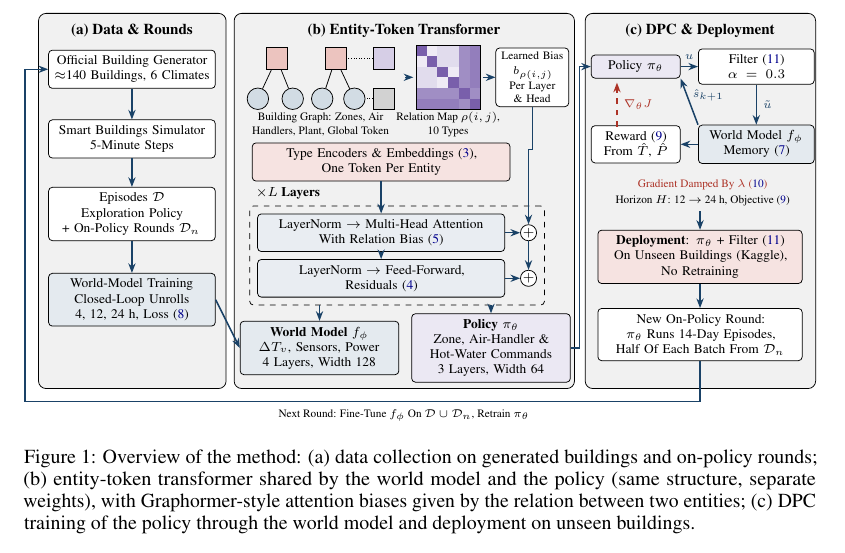
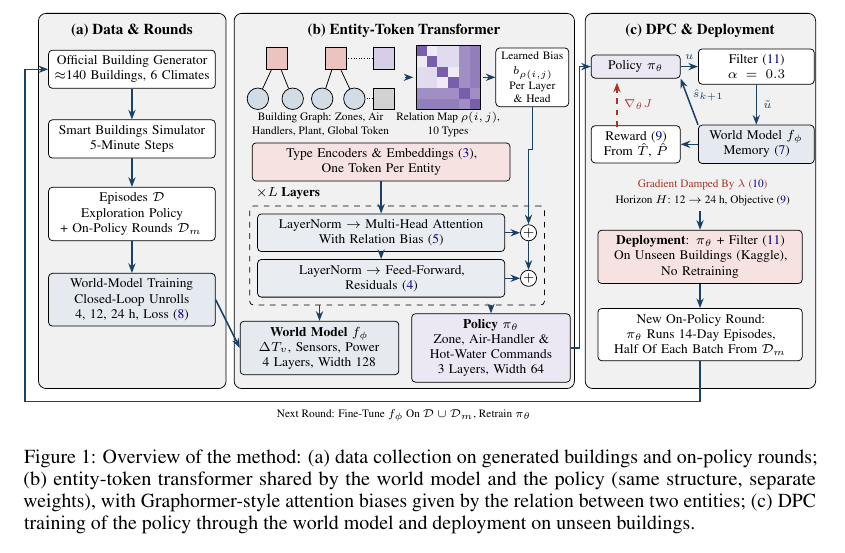
Before and after one commit to LorenzoGiannuzzo/SmartBuildingChallenge, a LaTeX paper (paper/main.tex): part of page 3 of 8, cut so that both start at the same text. Compiled offline with pdfLaTeX.

Commit message:
Round 1 paper: figure 1 uses the same round index as Algorithm 1
Co-Authored-By: Claude Opus 5.5 <noreply@anthropic.com>
Claude-Session: https://claude.ai/code/session_017oQuQQ12KKSbdHDyCnzi3r

```diff
--- a/paper/main.tex
+++ b/paper/main.tex
@@ -112,7 +112,7 @@ where $n_{v,t}$ is the number of occupants of zone $v$, $T_{v,t}$, $\underline{T
 % ---------- panel A
 \node[box, text width=2.9cm] (gen) at (1.75,-1.05) {Official Building Generator\\ $\approx$140 Buildings, 6 Climates};
 \node[box, text width=2.9cm] (sim) at (1.75,-2.35) {Smart Buildings Simulator\\ 5-Minute Steps};
-\node[box, text width=2.9cm] (dat) at (1.75,-3.75) {Episodes $\mathcal{D}$\\ Exploration Policy\\ + On-Policy Rounds $\mathcal{D}_n$};
+\node[box, text width=2.9cm] (dat) at (1.75,-3.75) {Episodes $\mathcal{D}$\\ Exploration Policy\\ + On-Policy Rounds $\mathcal{D}_m$};
 \node[box, text width=2.9cm, fill=cblue!12] (wmt) at (1.75,-5.35) {World-Model Training\\ Closed-Loop Unrolls\\ 4, 12, 24 h, Loss (\ref{eq:wmloss})};
 \draw[arr] (gen) -- (sim);
 \draw[arr] (sim) -- (dat);
@@ -173,14 +173,14 @@ where $n_{v,t}$ is the number of occupants of zone $v$, $T_{v,t}$, $\underline{T
 \node[font=\tiny, align=center, text=cred!90!black] at (12.4,-3.2) {Gradient Damped By $\lambda$ (\ref{eq:damp})};
 \node[font=\tiny, align=center] at (12.4,-3.5) {Horizon $H$: 12 $\rightarrow$ 24 h, Objective (\ref{eq:dpc})};
 \node[box, text width=3.6cm, fill=cred!14] (dep) at (12.35,-4.55) {\textbf{Deployment}: $\pi_\theta$ + Filter (\ref{eq:filter})\\ On Unseen Buildings (Kaggle),\\ No Retraining};
-\node[box, text width=3.6cm] (onp) at (12.35,-6.0) {New On-Policy Round:\\ $\pi_\theta$ Runs 14-Day Episodes,\\ Half Of Each Batch From $\mathcal{D}_n$};
+\node[box, text width=3.6cm] (onp) at (12.35,-6.0) {New On-Policy Round:\\ $\pi_\theta$ Runs 14-Day Episodes,\\ Half Of Each Batch From $\mathcal{D}_m$};
 \draw[arr] (12.35,-3.7) -- (dep.north);
 \draw[arr] (dep) -- (onp);
 % ---------- cross-panel arrows
 \draw[arr] (wmt.east) -- (wmh.west);
 \draw[arr] (pih.east) -- (10.1,-6.25) |- (pi.west);
 \draw[arr] (onp.south) -- (12.35,-7.25) -- (-0.25,-7.25) |- (gen.west);
-\node[font=\tiny, anchor=north] at (6.825,-7.27) {Next Round: Fine-Tune $f_\phi$ On $\mathcal{D} \cup \mathcal{D}_n$, Retrain $\pi_\theta$};
+\node[font=\tiny, anchor=north] at (6.825,-7.27) {Next Round: Fine-Tune $f_\phi$ On $\mathcal{D} \cup \mathcal{D}_m$, Retrain $\pi_\theta$};
 \end{tikzpicture}}
 \caption{Overview of the method: (a) data collection on generated buildings and on-policy rounds; (b) entity-token transformer shared by the world model and the policy (same structure, separate weights), with Graphormer-style attention biases given by the relation between two entities; (c) DPC training of the policy through the world model and deployment on unseen buildings.}
 \label{fig:architecture}
```
Also changed, not shown: paper/figures/figure1_body.tex (+3 -3 lines), paper/figures/Figure1_method_overview.pdf, paper/main.pdf.
